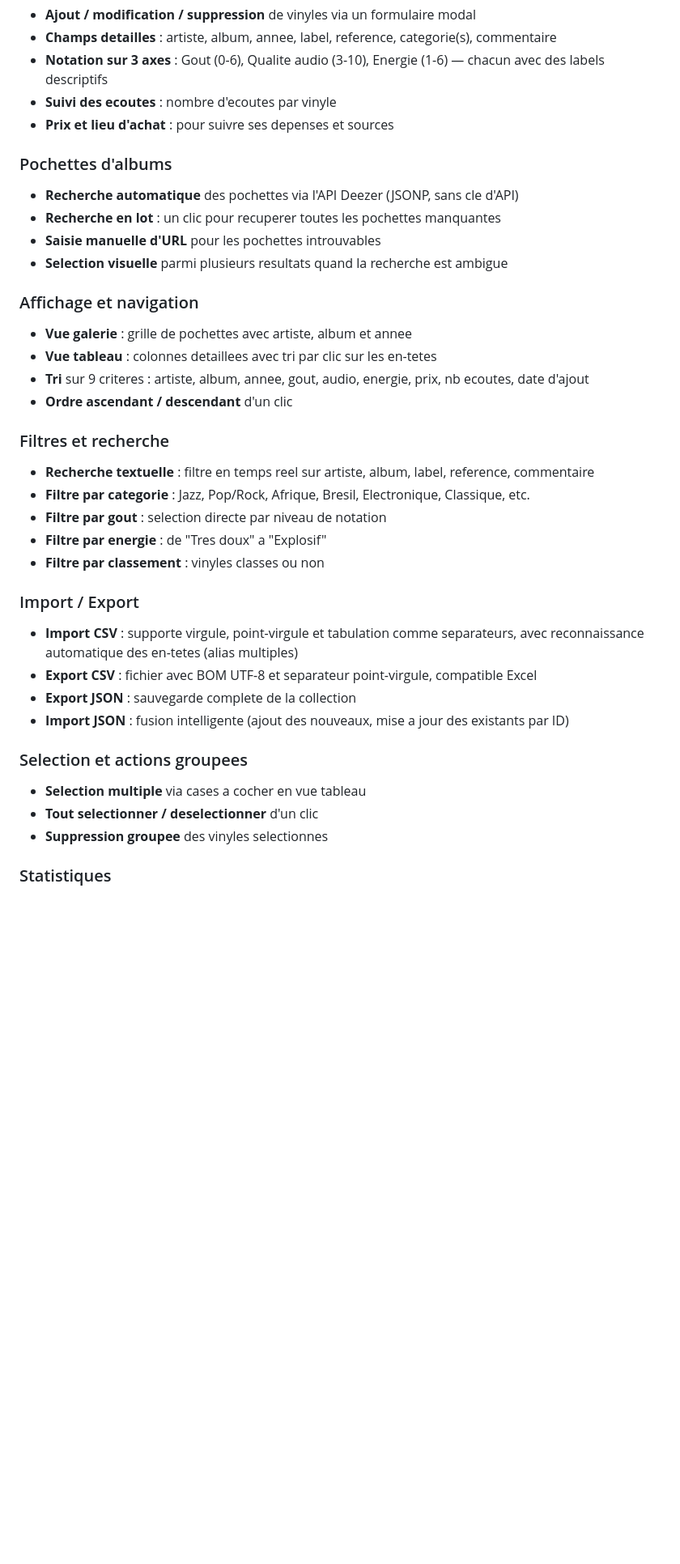
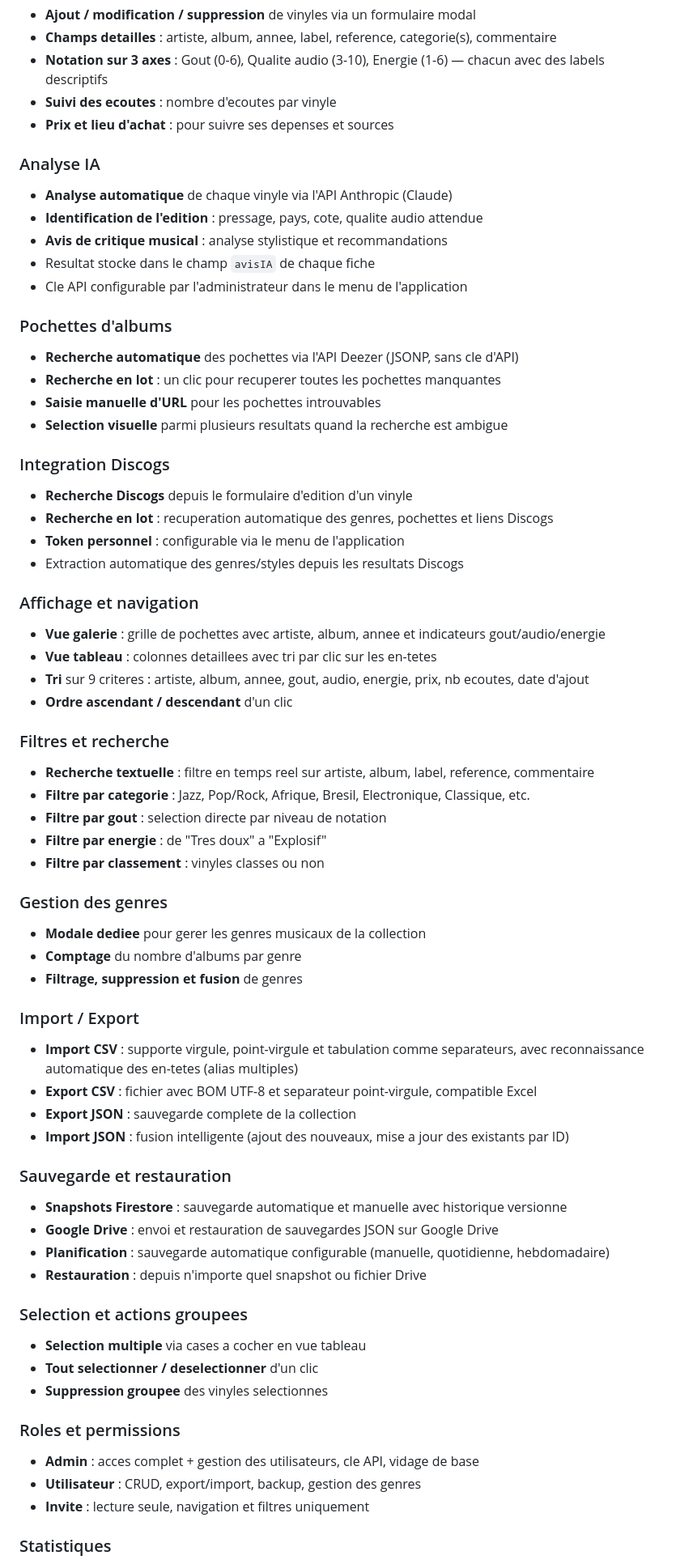
Before and after one commit to pfauquenot/vinyl-collection, a Markdown page: README.md, the part around one of its changes. Shown at 81% size. GitHub-like rendering; blank space fills up the shorter version.

```diff
--- a/README.md
+++ b/README.md
@@ -36,14 +36,27 @@ L'application propose deux modes d'affichage :
 - **Suivi des ecoutes** : nombre d'ecoutes par vinyle
 - **Prix et lieu d'achat** : pour suivre ses depenses et sources
 
+### Analyse IA
+- **Analyse automatique** de chaque vinyle via l'API Anthropic (Claude)
+- **Identification de l'edition** : pressage, pays, cote, qualite audio attendue
+- **Avis de critique musical** : analyse stylistique et recommandations
+- Resultat stocke dans le champ `avisIA` de chaque fiche
+- Cle API configurable par l'administrateur dans le menu de l'application
+
 ### Pochettes d'albums
 - **Recherche automatique** des pochettes via l'API Deezer (JSONP, sans cle d'API)
 - **Recherche en lot** : un clic pour recuperer toutes les pochettes manquantes
 - **Saisie manuelle d'URL** pour les pochettes introuvables
 - **Selection visuelle** parmi plusieurs resultats quand la recherche est ambigue
 
+### Integration Discogs
+- **Recherche Discogs** depuis le formulaire d'edition d'un vinyle
+- **Recherche en lot** : recuperation automatique des genres, pochettes et liens Discogs
+- **Token personnel** : configurable via le menu de l'application
+- Extraction automatique des genres/styles depuis les resultats Discogs
+
 ### Affichage et navigation
-- **Vue galerie** : grille de pochettes avec artiste, album et annee
+- **Vue galerie** : grille de pochettes avec artiste, album, annee et indicateurs gout/audio/energie
 - **Vue tableau** : colonnes detaillees avec tri par clic sur les en-tetes
 - **Tri** sur 9 criteres : artiste, album, annee, gout, audio, energie, prix, nb ecoutes, date d'ajout
 - **Ordre ascendant / descendant** d'un clic
@@ -55,16 +68,32 @@ L'application propose deux modes d'affichage :
 - **Filtre par energie** : de "Tres doux" a "Explosif"
 - **Filtre par classement** : vinyles classes ou non
 
+### Gestion des genres
+- **Modale dediee** pour gerer les genres musicaux de la collection
+- **Comptage** du nombre d'albums par genre
+- **Filtrage, suppression et fusion** de genres
+
 ### Import / Export
 - **Import CSV** : supporte virgule, point-virgule et tabulation comme separateurs, avec reconnaissance automatique des en-tetes (alias multiples)
 - **Export CSV** : fichier avec BOM UTF-8 et separateur point-virgule, compatible Excel
 - **Export JSON** : sauvegarde complete de la collection
 - **Import JSON** : fusion intelligente (ajout des nouveaux, mise a jour des existants par ID)
 
+### Sauvegarde et restauration
+- **Snapshots Firestore** : sauvegarde automatique et manuelle avec historique versionne
+- **Google Drive** : envoi et restauration de sauvegardes JSON sur Google Drive
+- **Planification** : sauvegarde automatique configurable (manuelle, quotidienne, hebdomadaire)
+- **Restauration** : depuis n'importe quel snapshot ou fichier Drive
+
 ### Selection et actions groupees
 - **Selection multiple** via cases a cocher en vue tableau
 - **Tout selectionner / deselectionner** d'un clic
 - **Suppression groupee** des vinyles selectionnes
+
+### Roles et permissions
+- **Admin** : acces complet + gestion des utilisateurs, cle API, vidage de base
+- **Utilisateur** : CRUD, export/import, backup, gestion des genres
+- **Invite** : lecture seule, navigation et filtres uniquement
 
 ### Statistiques
 - **Barre de stats** en temps reel : nombre total de vinyles, valeur totale en euros, nombre affiche apres filtrage
```
Also changed, not shown: other parts of README.md (+12 -10 lines), CLAUDE.md (+72 -6 lines).
